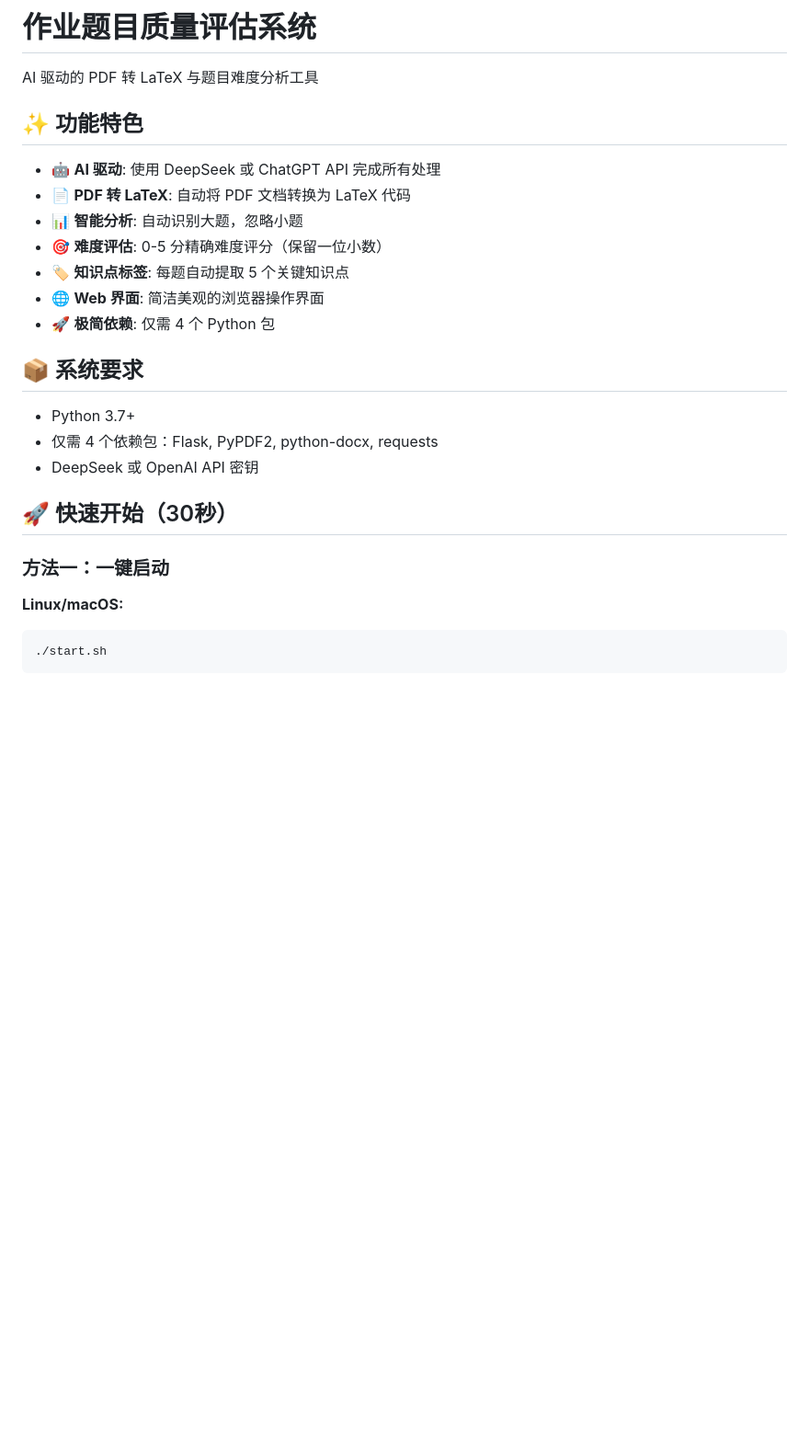
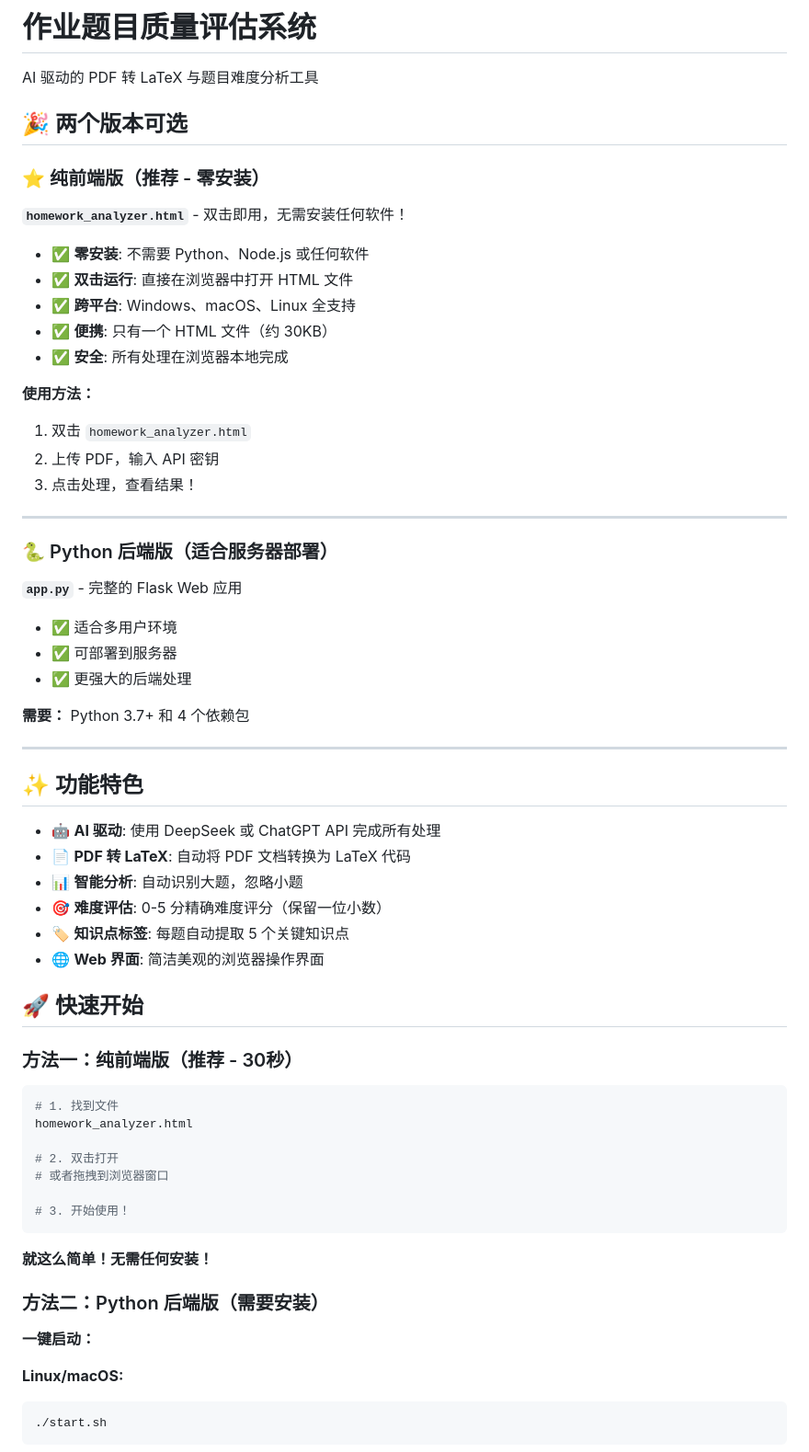
Before and after one commit to Ben-noncodingceo/auto-homework-question-qualifier, a Markdown page: README.md, the part around the change. Shown at 92% size. Drawn GitHub-style; blank space fills up the shorter version.

Commit message:
docs: Update README with standalone HTML version
- Added clear distinction between frontend and backend versions
- Highlighted standalone HTML as recommended option
- Simplified quick start instructions
- Better version comparison

````diff
--- a/README.md
+++ b/README.md
@@ -1,6 +1,37 @@
 # 作业题目质量评估系统
 
 AI 驱动的 PDF 转 LaTeX 与题目难度分析工具
+
+## 🎉 两个版本可选
+
+### ⭐ 纯前端版（推荐 - 零安装）
+
+**`homework_analyzer.html`** - 双击即用，无需安装任何软件！
+
+- ✅ **零安装**: 不需要 Python、Node.js 或任何软件
+- ✅ **双击运行**: 直接在浏览器中打开 HTML 文件
+- ✅ **跨平台**: Windows、macOS、Linux 全支持
+- ✅ **便携**: 只有一个 HTML 文件（约 30KB）
+- ✅ **安全**: 所有处理在浏览器本地完成
+
+**使用方法：**
+1. 双击 `homework_analyzer.html`
+2. 上传 PDF，输入 API 密钥
+3. 点击处理，查看结果！
+
+---
+
+### 🐍 Python 后端版（适合服务器部署）
+
+**`app.py`** - 完整的 Flask Web 应用
+
+- ✅ 适合多用户环境
+- ✅ 可部署到服务器
+- ✅ 更强大的后端处理
+
+**需要：** Python 3.7+ 和 4 个依赖包
+
+---
 
 ## ✨ 功能特色
 
@@ -10,17 +41,26 @@ AI 驱动的 PDF 转 LaTeX 与题目难度分析工具
 - 🎯 **难度评估**: 0-5 分精确难度评分（保留一位小数）
 - 🏷️ **知识点标签**: 每题自动提取 5 个关键知识点
 - 🌐 **Web 界面**: 简洁美观的浏览器操作界面
-- 🚀 **极简依赖**: 仅需 4 个 Python 包
 
-## 📦 系统要求
+## 🚀 快速开始
 
-- Python 3.7+
-- 仅需 4 个依赖包：Flask, PyPDF2, python-docx, requests
-- DeepSeek 或 OpenAI API 密钥
+### 方法一：纯前端版（推荐 - 30秒）
 
-## 🚀 快速开始（30秒）
+```bash
+# 1. 找到文件
+homework_analyzer.html
 
-### 方法一：一键启动
+# 2. 双击打开
+# 或者拖拽到浏览器窗口
+
+# 3. 开始使用！
+```
+
+**就这么简单！无需任何安装！**
+
+### 方法二：Python 后端版（需要安装）
+
+**一键启动：**
 
 **Linux/macOS:**
 ```bash
````
